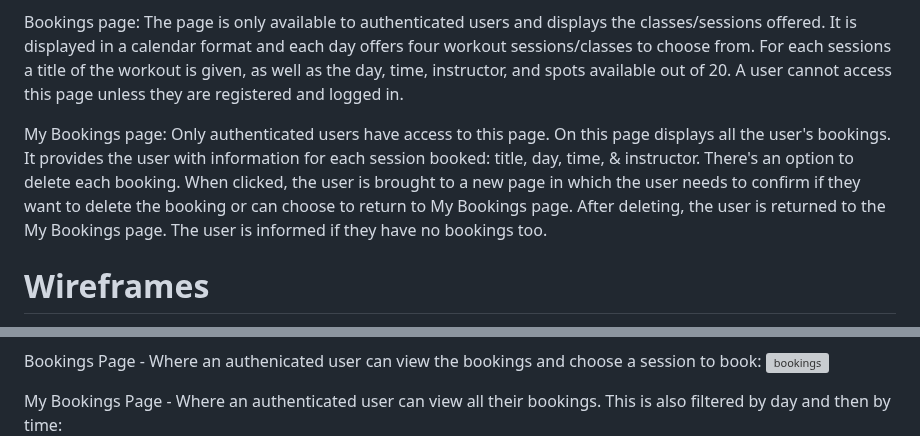
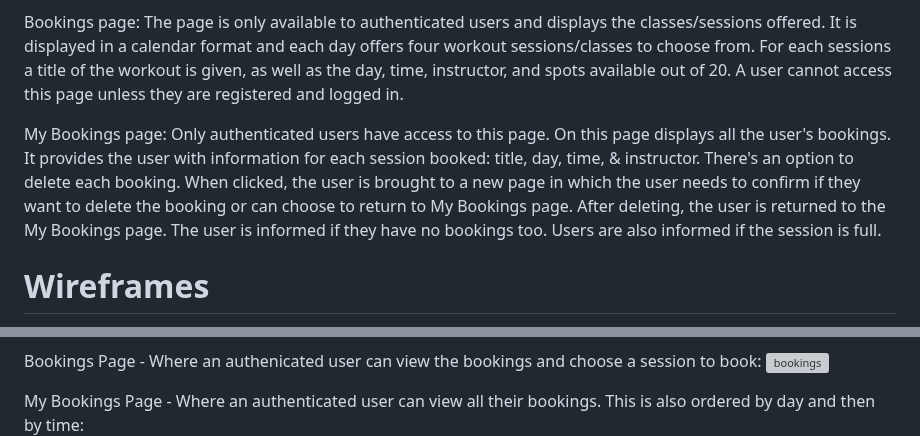
Before and after one commit to Jaimilit/CrossFit-Signup, a Markdown page: README.md, 2 parts joined by grey strips. Drawn GitHub-style; grey boxes are pictures that could not be loaded.

Commit message:
make small changes to readme

```diff
--- a/README.md
+++ b/README.md
@@ -108,7 +108,7 @@ Logout page: Logging out of the account is done through the menu, after which th
 
 Bookings page: The page is only available to authenticated users and displays the classes/sessions offered. It is displayed in a calendar format and each day offers four workout sessions/classes to choose from. For each sessions a title of the workout is given, as well as the day, time, instructor, and spots available out of 20. A user cannot access this page unless they are registered and logged in.
 
-My Bookings page: Only authenticated users have access to this page. On this page displays all the user's bookings. It provides the user with information for each session booked: title, day, time, & instructor. There's an option to delete each booking. When clicked, the user is brought to a new page in which the user needs to confirm if they want to delete the booking or can choose to return to My Bookings page. After deleting, the user is returned to the My Bookings page. The user is informed if they have no bookings too.
+My Bookings page: Only authenticated users have access to this page. On this page displays all the user's bookings. It provides the user with information for each session booked: title, day, time, & instructor. There's an option to delete each booking. When clicked, the user is brought to a new page in which the user needs to confirm if they want to delete the booking or can choose to return to My Bookings page. After deleting, the user is returned to the My Bookings page. The user is informed if they have no bookings too. Users are also informed if the session is full.
 
 # Wireframes
 
@@ -152,7 +152,7 @@ Log Out Page - Where a user can log out. It asks for confirmation to log out:
 Bookings Page - Where an authenicated user can view the bookings and choose a session to book:
 ![bookings](./static/assets/features/calendar-page.png)
 
-My Bookings Page - Where an authenticated user can view all their bookings. This is also filtered by day and then by time:
+My Bookings Page - Where an authenticated user can view all their bookings. This is also ordered by day and then by time:
 ![my bookings](./static/assets/features/my-bookings-page.png)
 
 Booking Successful - Where a user is informed that their booking was successful:
```
